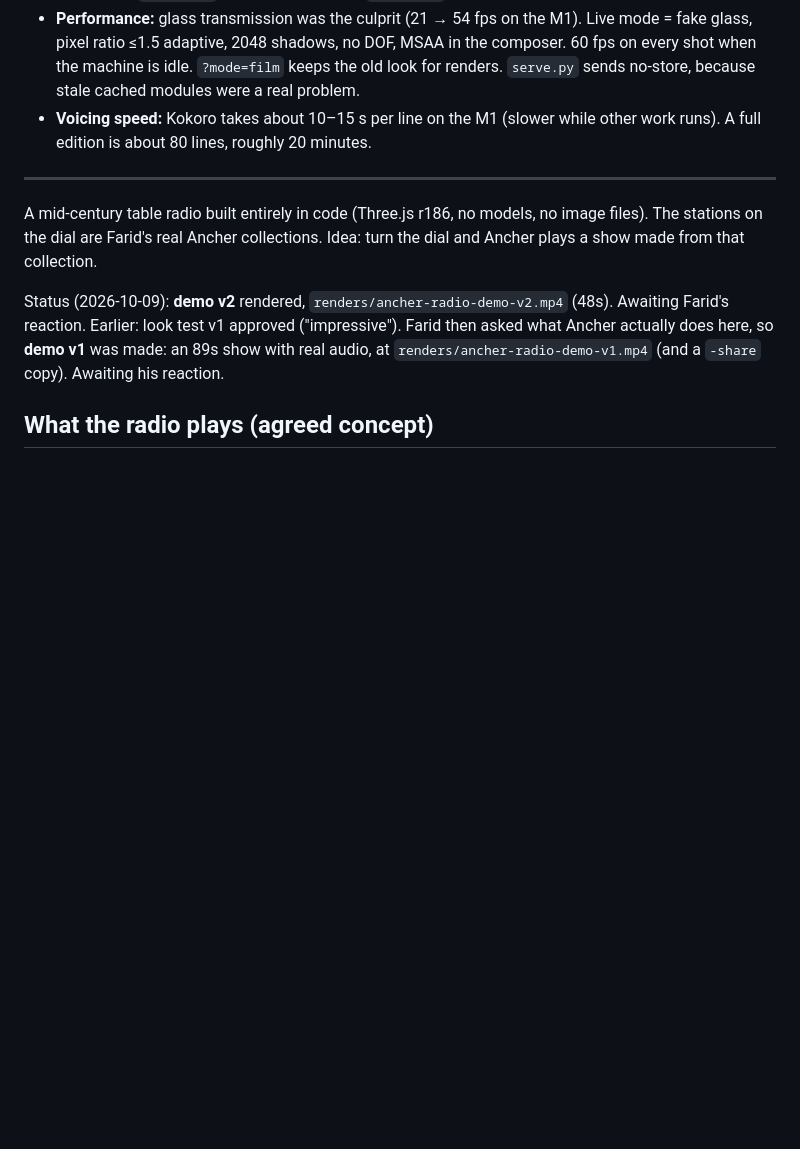
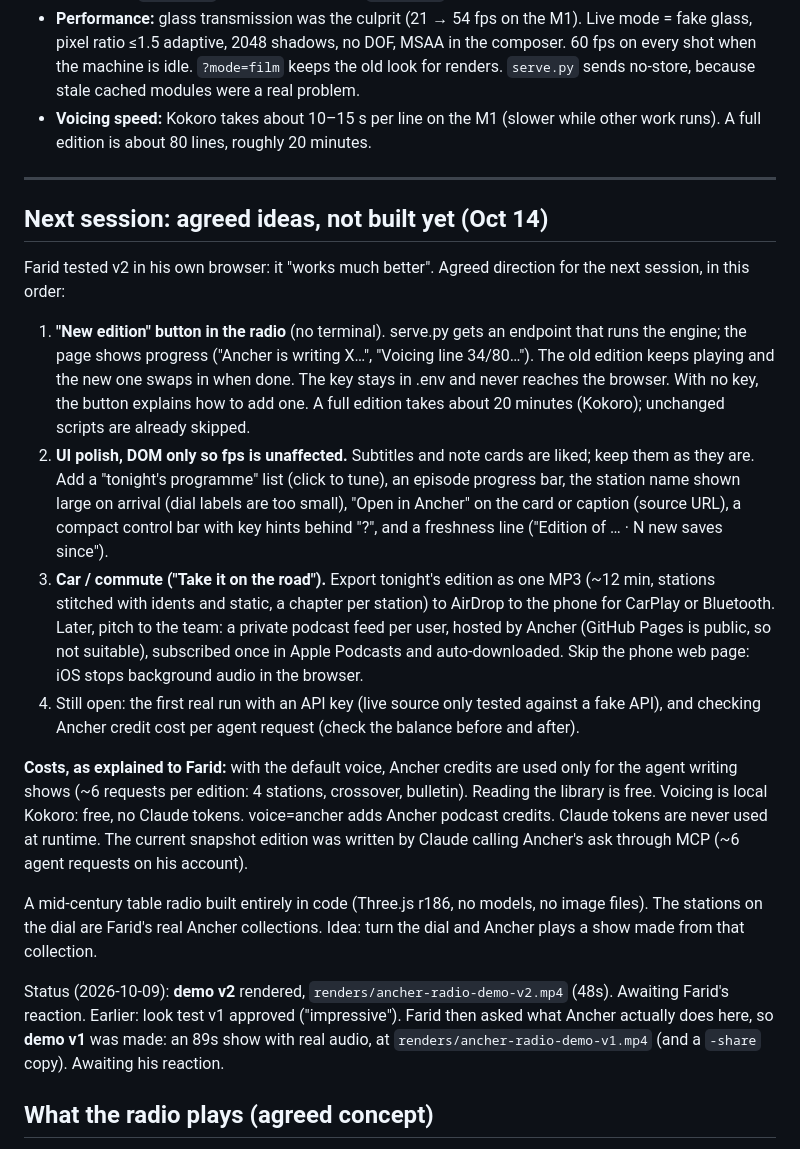
Before and after one commit to faridzeynalov006/ancher-radio, a Markdown page: WORKFLOW.md, the part around the change. Rendered like a GitHub page; blank space fills up the shorter version.

Commit message:
Workflow: next-session plan (refresh button, UI polish, car export)
Co-Authored-By: Claude Opus 5.5 <noreply@anthropic.com>

```diff
--- a/WORKFLOW.md
+++ b/WORKFLOW.md
@@ -14,6 +14,15 @@
 - **Voicing speed:** Kokoro takes about 10–15 s per line on the M1 (slower while other work runs). A full edition is about 80 lines, roughly 20 minutes.
 
 ---
+
+## Next session: agreed ideas, not built yet (Oct 14)
+Farid tested v2 in his own browser: it "works much better". Agreed direction for the next session, in this order:
+1. **"New edition" button in the radio** (no terminal). serve.py gets an endpoint that runs the engine; the page shows progress ("Ancher is writing X…", "Voicing line 34/80…"). The old edition keeps playing and the new one swaps in when done. The key stays in .env and never reaches the browser. With no key, the button explains how to add one. A full edition takes about 20 minutes (Kokoro); unchanged scripts are already skipped.
+2. **UI polish, DOM only so fps is unaffected.** Subtitles and note cards are liked; keep them as they are. Add a "tonight's programme" list (click to tune), an episode progress bar, the station name shown large on arrival (dial labels are too small), "Open in Ancher" on the card or caption (source URL), a compact control bar with key hints behind "?", and a freshness line ("Edition of … · N new saves since").
+3. **Car / commute ("Take it on the road").** Export tonight's edition as one MP3 (~12 min, stations stitched with idents and static, a chapter per station) to AirDrop to the phone for CarPlay or Bluetooth. Later, pitch to the team: a private podcast feed per user, hosted by Ancher (GitHub Pages is public, so not suitable), subscribed once in Apple Podcasts and auto-downloaded. Skip the phone web page: iOS stops background audio in the browser.
+4. Still open: the first real run with an API key (live source only tested against a fake API), and checking Ancher credit cost per agent request (check the balance before and after).
+
+**Costs, as explained to Farid:** with the default voice, Ancher credits are used only for the agent writing shows (~6 requests per edition: 4 stations, crossover, bulletin). Reading the library is free. Voicing is local Kokoro: free, no Claude tokens. voice=ancher adds Ancher podcast credits. Claude tokens are never used at runtime. The current snapshot edition was written by Claude calling Ancher's ask through MCP (~6 agent requests on his account).
 
 
 A mid-century table radio built entirely in code (Three.js r186, no models, no image files). The stations on the dial are Farid's real Ancher collections. Idea: turn the dial and Ancher plays a show made from that collection.
```
